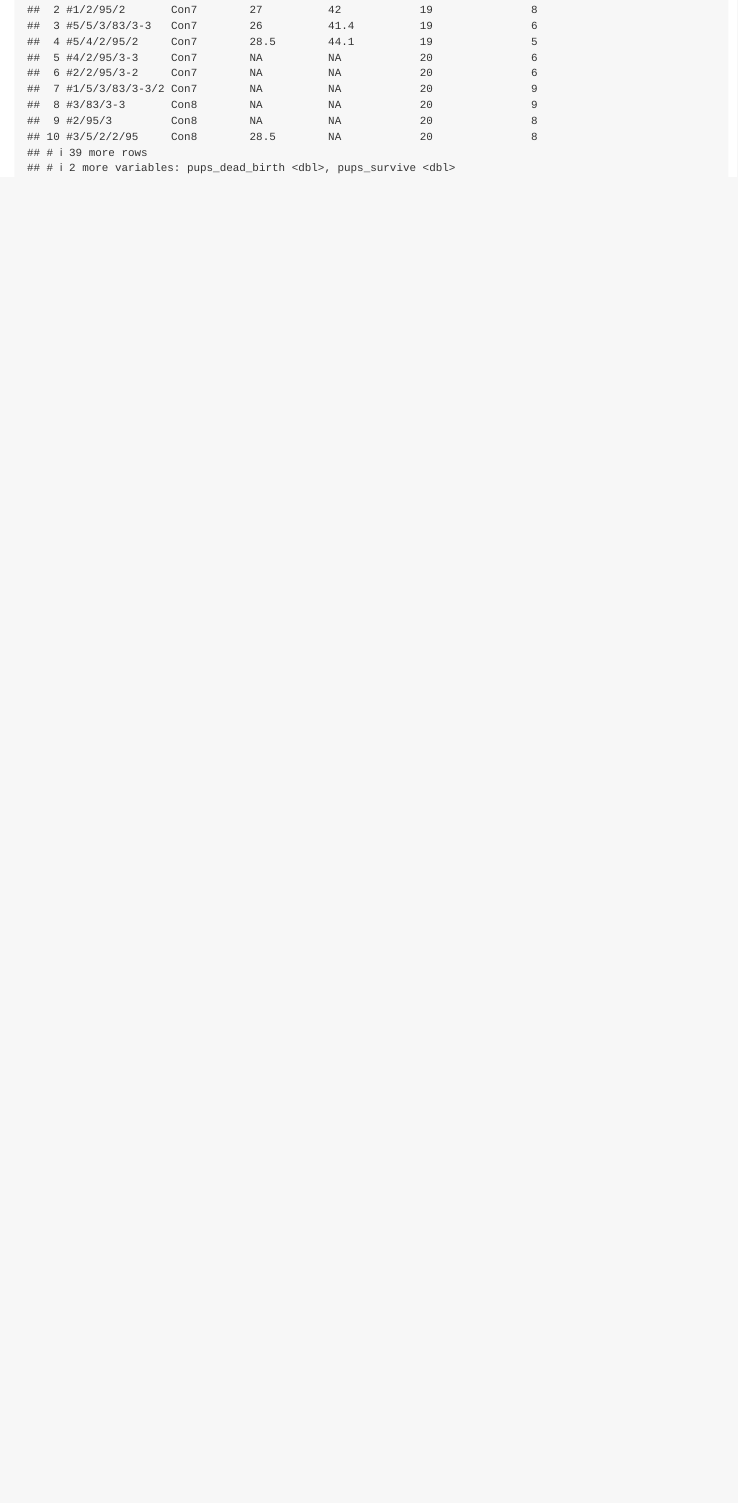
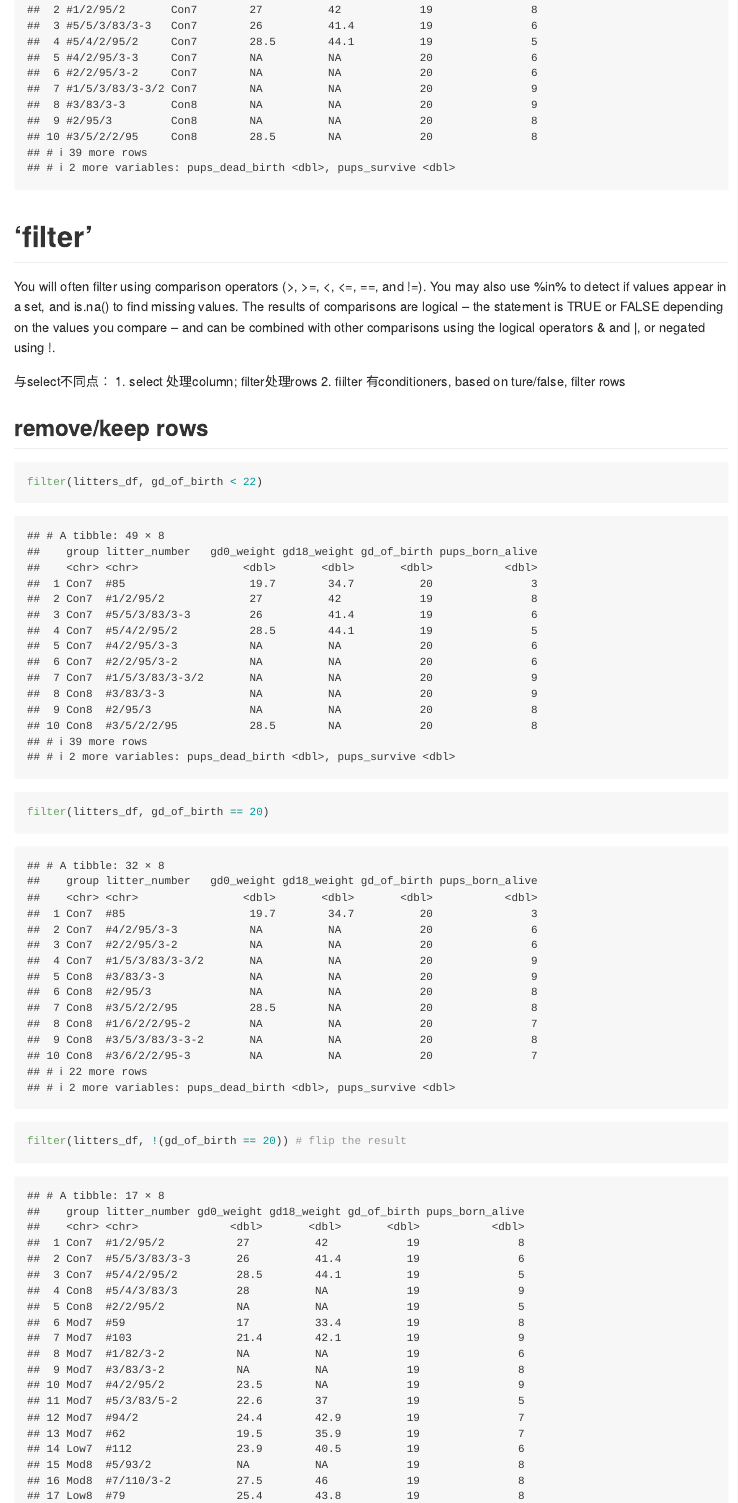
Before and after one commit to ys3508/Data_Wrangling_1, an R Markdown document (data_manipulation.Rmd): the page in a window 1100 px wide, from 5760 px down. Rendered offline with R 4.5, knitr and Pandoc, with nearby package versions; column names are cleaned by a stand-in for the janitor package.

Commit message:
filter function

````diff
--- a/data_manipulation.Rmd
+++ b/data_manipulation.Rmd
@@ -62,3 +62,23 @@ OR
 relocate(litters_df, litter_number)
 
 ```
+
+# 'filter'
+You will often filter using comparison operators (>, >=, <, <=, ==, and !=). You may also use %in% to detect if values appear in a set, and is.na() to find missing values. The results of comparisons are logical – the statement is TRUE or FALSE depending on the values you compare – and can be combined with other comparisons using the logical operators & and |, or negated using !.
+
+与select不同点：
+1. select 处理column; filter处理rows
+2. fiilter 有conditioners, based on ture/false, filter rows
+
+## remove/keep rows
+
+```{r}
+filter(litters_df, gd_of_birth < 22)
+```
+
+```{r}
+filter(litters_df, gd_of_birth == 20)
+filter(litters_df, !(gd_of_birth == 20)) # flip the result
+```
+
+```{r}
````
Also changed, not shown: data_manipulation.md, data_manipulation.Rmd (16 more changed lines).
